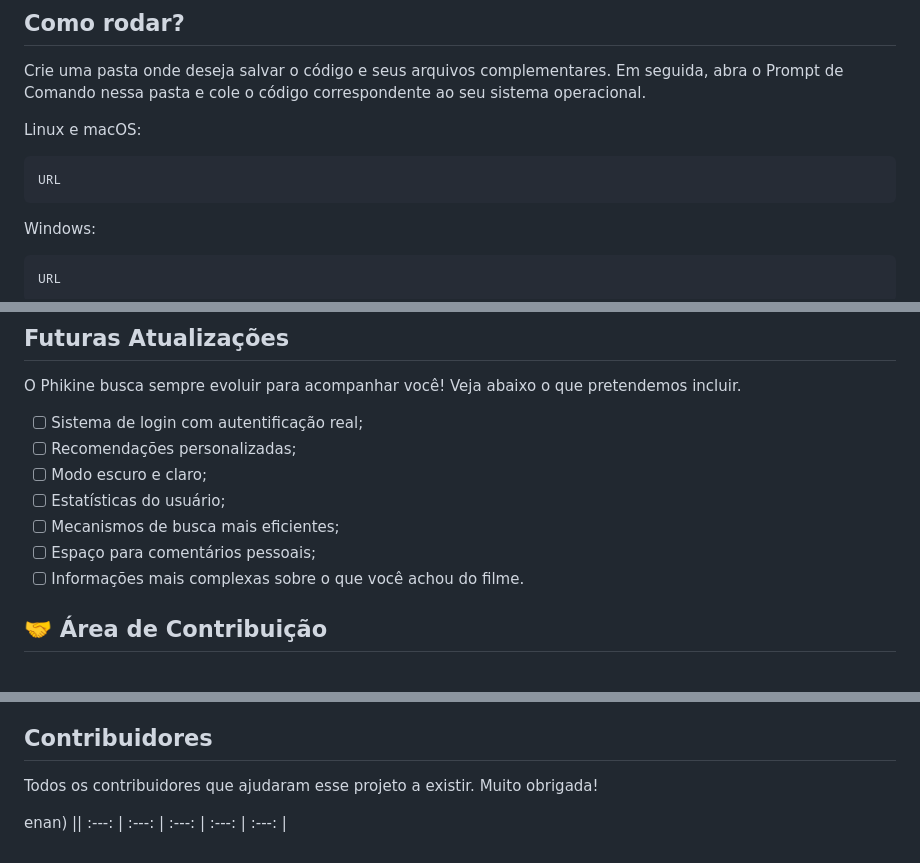
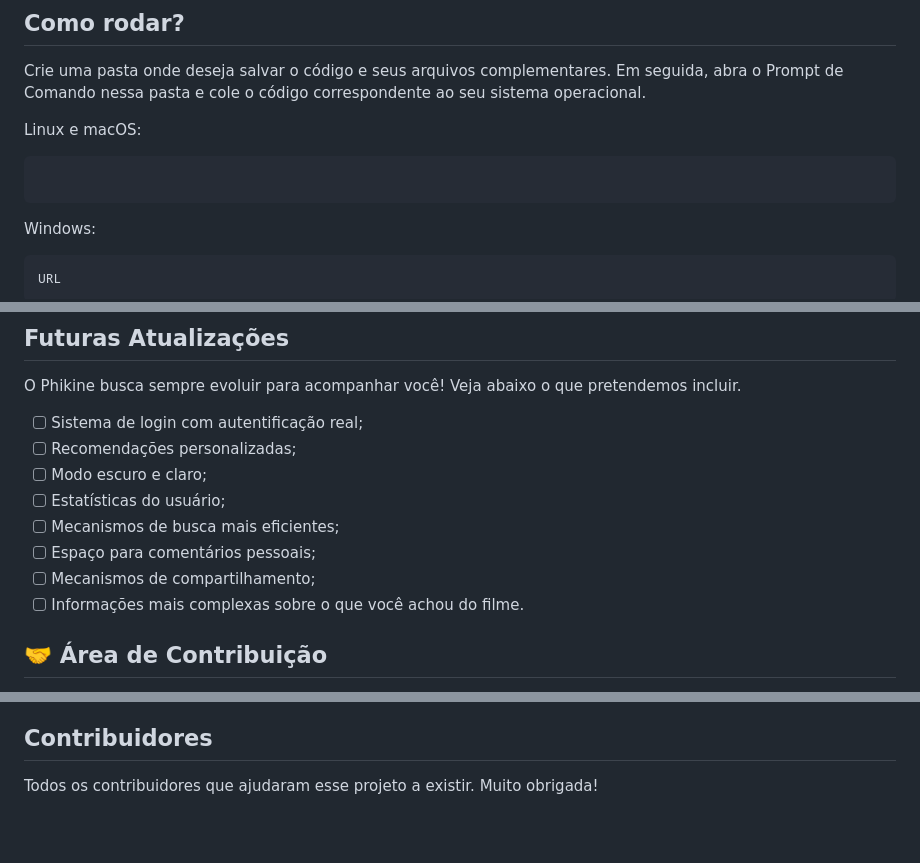
Before and after one commit to DafnyAlmeida/Projeto_Movie, a Markdown page: README.md, 3 parts joined by grey strips. Drawn GitHub-style; blank space fills up the shorter version.

````diff
--- a/README.md
+++ b/README.md
@@ -46,7 +46,7 @@ Crie uma pasta onde deseja salvar o código e seus arquivos complementares. Em s
 <p>Linux e macOS:</p>
 
 ```
-URL
+
 ```
 <p>Windows:</p>
 
@@ -72,6 +74,7 @@ O Phikine busca sempre evoluir para acompanhar você! Veja abaixo o que pretende
 - [ ] Estatísticas do usuário;
 - [ ] Mecanismos de busca mais eficientes;
 - [ ] Espaço para comentários pessoais;
+- [ ] Mecanismos de compartilhamento;
 - [ ] Informações mais complexas sobre o que você achou do filme.
 
 ## 🤝 Área de Contribuição
@@ -121,5 +124,3 @@ O Phikine foi desenvolvido apenas para fins de estudo e de forma experimental, s
 <p style="text-align: justify;">
 Todos os contribuidores que ajudaram esse projeto a existir. Muito obrigada!
 </p>
-
-enan) || :---: | :---: | :---: | :---: | :---: |
````
Also changed, not shown: other parts of README.md (+2 -0 lines).
